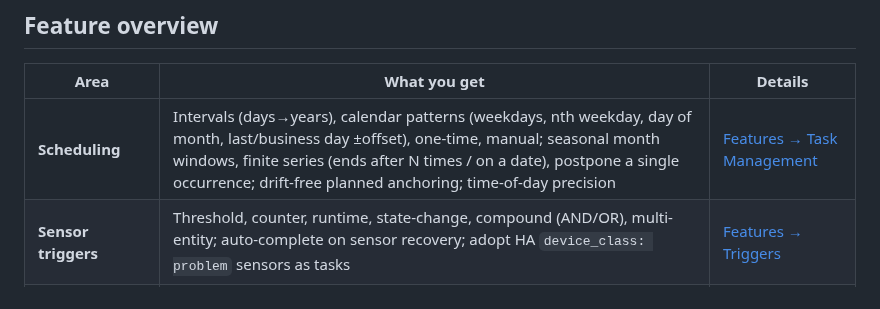
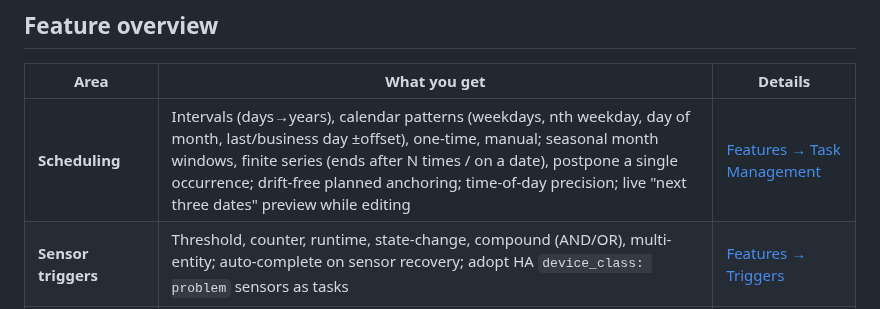
Before and after one commit to iluebbe/maintenance_supporter, a Markdown page: README.md, the part around the change. GitHub-like rendering.

```diff
--- a/README.md
+++ b/README.md
@@ -105,7 +105,7 @@ for you — always previewing before it writes.
 
 | Area | What you get | Details |
 |---|---|---|
-| **Scheduling** | Intervals (days→years), calendar patterns (weekdays, nth weekday, day of month, last/business day ±offset), one-time, manual; seasonal month windows, finite series (ends after N times / on a date), postpone a single occurrence; drift-free planned anchoring; time-of-day precision | [Features → Task Management](docs/FEATURES.md#task-management) |
+| **Scheduling** | Intervals (days→years), calendar patterns (weekdays, nth weekday, day of month, last/business day ±offset), one-time, manual; seasonal month windows, finite series (ends after N times / on a date), postpone a single occurrence; drift-free planned anchoring; time-of-day precision; live "next three dates" preview while editing | [Features → Task Management](docs/FEATURES.md#task-management) |
 | **Sensor triggers** | Threshold, counter, runtime, state-change, compound (AND/OR), multi-entity; auto-complete on sensor recovery; adopt HA `device_class: problem` sensors as tasks | [Features → Triggers](docs/FEATURES.md#sensor-based-triggers) |
 | **Adaptive scheduling** | Learns real intervals (EWA + Weibull), seasonal factors, degradation prediction, feedback loop | [Features → Adaptive](docs/FEATURES.md#adaptive-scheduling) |
 | **Notifications** | Any `notify.*` target, per-user routing, actionable mobile buttons, quiet hours, bundling, lead-time reminders, weekly digest, warranty reminders, vacation mode | [Features → Notifications](docs/FEATURES.md#notifications) |
```
Also changed, not shown: docs/FEATURES.md (+4 -1 lines), docs/images/schedule-preview.png (added), 1 other file.
